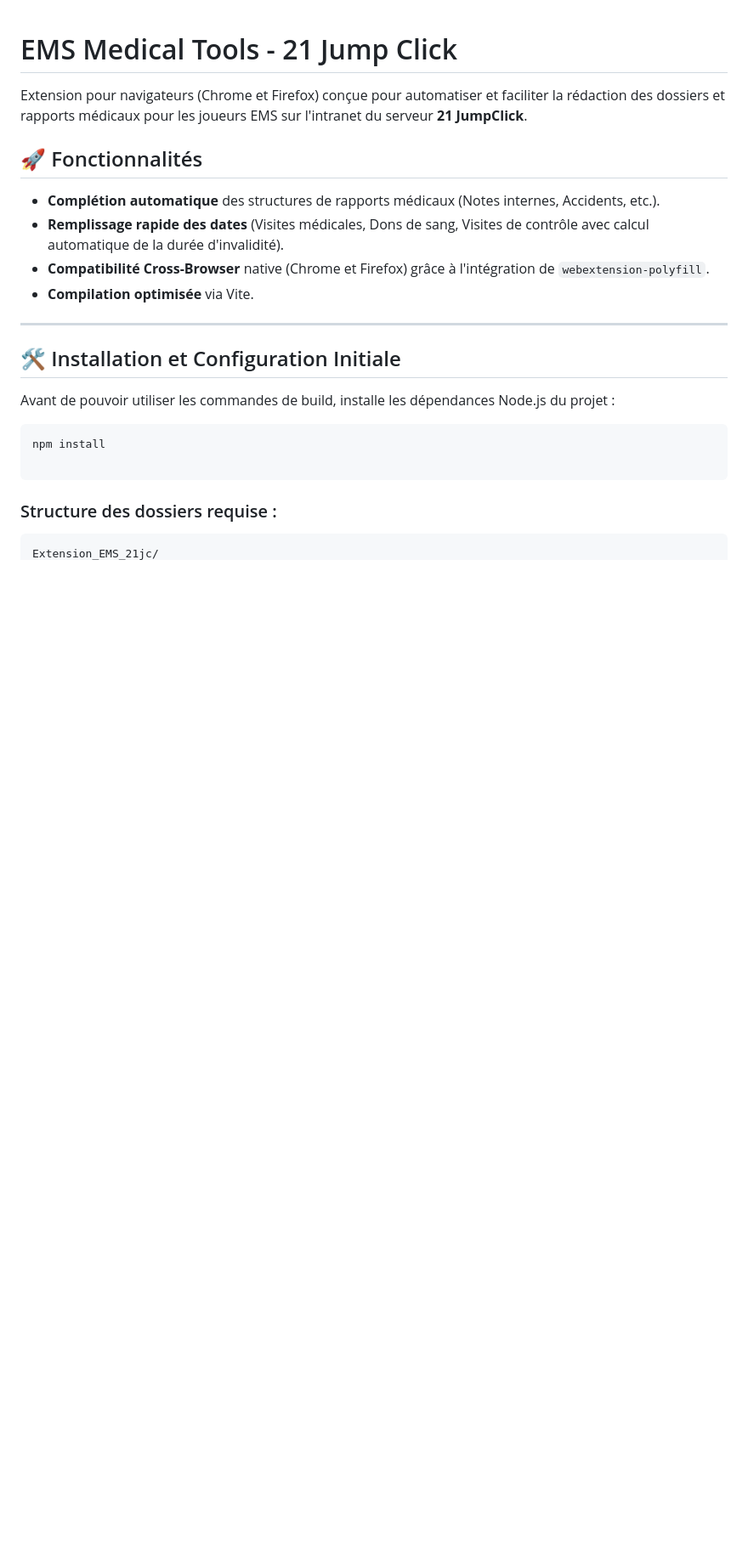
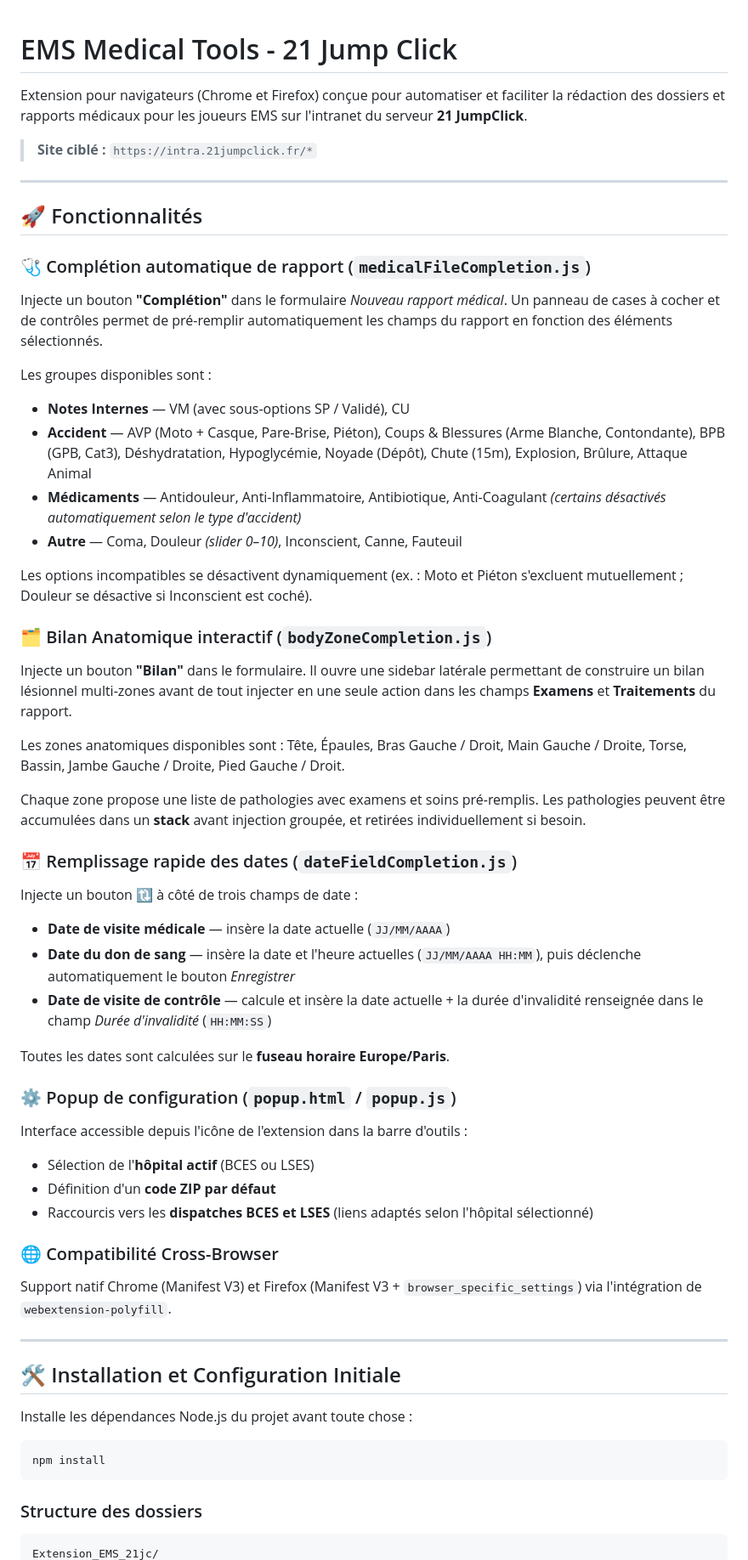
Before and after one commit to ems-21jc/ems-medical-extension-21jc, a Markdown page: README.md, the part around one of its changes. Shown at 85% size. Drawn GitHub-style; blank space fills up the shorter version.

````diff
--- a/README.md
+++ b/README.md
@@ -2,24 +2,61 @@
 
 Extension pour navigateurs (Chrome et Firefox) conçue pour automatiser et faciliter la rédaction des dossiers et rapports médicaux pour les joueurs EMS sur l'intranet du serveur **21 JumpClick**.
 
+> **Site ciblé :** `https://intra.21jumpclick.fr/*`
+
+---
+
 ## 🚀 Fonctionnalités
-* **Complétion automatique** des structures de rapports médicaux (Notes internes, Accidents, etc.).
-* **Remplissage rapide des dates** (Visites médicales, Dons de sang, Visites de contrôle avec calcul automatique de la durée d'invalidité).
-* **Compatibilité Cross-Browser** native (Chrome et Firefox) grâce à l'intégration de `webextension-polyfill`.
-* **Compilation optimisée** via Vite.
+
+### 🩺 Complétion automatique de rapport (`medicalFileCompletion.js`)
+Injecte un bouton **"Complétion"** dans le formulaire *Nouveau rapport médical*. Un panneau de cases à cocher et de contrôles permet de pré-remplir automatiquement les champs du rapport en fonction des éléments sélectionnés.
+
+Les groupes disponibles sont :
+
+- **Notes Internes** — VM (avec sous-options SP / Validé), CU
+- **Accident** — AVP (Moto + Casque, Pare-Brise, Piéton), Coups & Blessures (Arme Blanche, Contondante), BPB (GPB, Cat3), Déshydratation, Hypoglycémie, Noyade (Dépôt), Chute (15m), Explosion, Brûlure, Attaque Animal
+- **Médicaments** — Antidouleur, Anti-Inflammatoire, Antibiotique, Anti-Coagulant *(certains désactivés automatiquement selon le type d'accident)*
+- **Autre** — Coma, Douleur *(slider 0–10)*, Inconscient, Canne, Fauteuil
+
+Les options incompatibles se désactivent dynamiquement (ex. : Moto et Piéton s'excluent mutuellement ; Douleur se désactive si Inconscient est coché).
+
+### 🗂️ Bilan Anatomique interactif (`bodyZoneCompletion.js`)
+Injecte un bouton **"Bilan"** dans le formulaire. Il ouvre une sidebar latérale permettant de construire un bilan lésionnel multi-zones avant de tout injecter en une seule action dans les champs **Examens** et **Traitements** du rapport.
+
+Les zones anatomiques disponibles sont : Tête, Épaules, Bras Gauche / Droit, Main Gauche / Droite, Torse, Bassin, Jambe Gauche / Droite, Pied Gauche / Droit.
+
+Chaque zone propose une liste de pathologies avec examens et soins pré-remplis. Les pathologies peuvent être accumulées dans un **stack** avant injection groupée, et retirées individuellement si besoin.
+
+### 📅 Remplissage rapide des dates (`dateFieldCompletion.js`)
+Injecte un bouton 🔃 à côté de trois champs de date :
+
+- **Date de visite médicale** — insère la date actuelle (`JJ/MM/AAAA`)
+- **Date du don de sang** — insère la date et l'heure actuelles (`JJ/MM/AAAA HH:MM`), puis déclenche automatiquement le bouton *Enregistrer*
+- **Date de visite de contrôle** — calcule et insère la date actuelle + la durée d'invalidité renseignée dans le champ *Durée d'invalidité* (`HH:MM:SS`)
+
+Toutes les dates sont calculées sur le **fuseau horaire Europe/Paris**.
+
+### ⚙️ Popup de configuration (`popup.html` / `popup.js`)
+Interface accessible depuis l'icône de l'extension dans la barre d'outils :
+
+- Sélection de l'**hôpital actif** (BCES ou LSES)
+- Définition d'un **code ZIP par défaut**
+- Raccourcis vers les **dispatches BCES et LSES** (liens adaptés selon l'hôpital sélectionné)
+
+### 🌐 Compatibilité Cross-Browser
+Support natif Chrome (Manifest V3) et Firefox (Manifest V3 + `browser_specific_settings`) via l'intégration de `webextension-polyfill`.
 
 ---
 
 ## 🛠️ Installation et Configuration Initiale
 
-Avant de pouvoir utiliser les commandes de build, installe les dépendances Node.js du projet :
+Installe les dépendances Node.js du projet avant toute chose :
 
 ```bash
 npm install
-
 ```
 
-### Structure des dossiers requise :
+### Structure des dossiers
 
 ```text
 Extension_EMS_21jc/
````
Also changed, not shown: other parts of README.md (+55 -49 lines).
